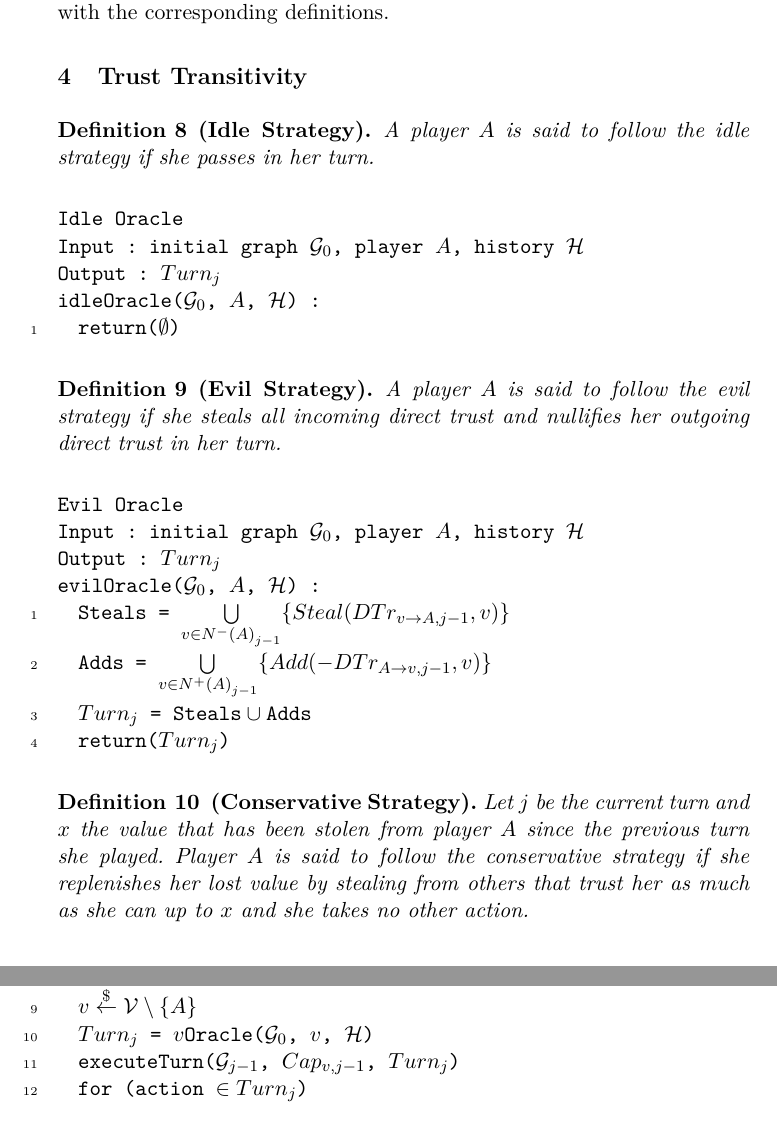
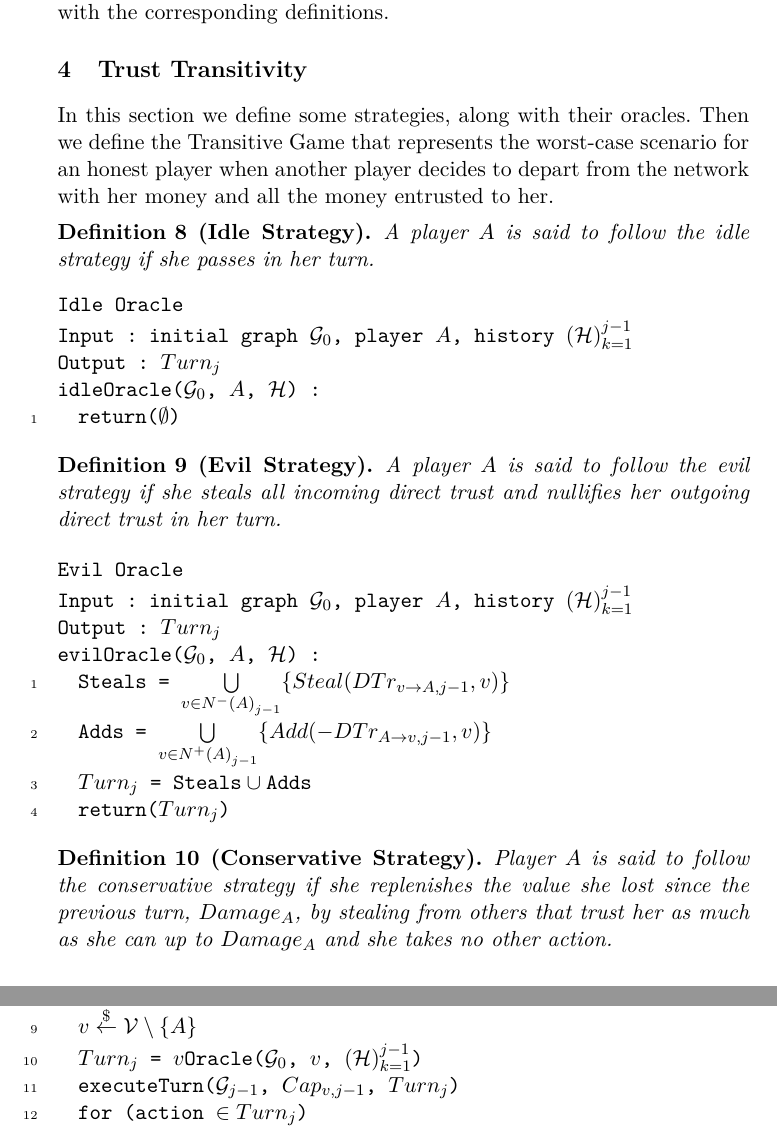
Before and after one commit to decrypto-org/TrustIsRisk, a LaTeX paper (paperEng.tex): two parts of pages 8 and 10 of 29, joined at a grey line, cut so that both start at the same text. The pictures show the PDF file paperEng.pdf that the author committed with the source.

Commit message:
text before oracles, rephrase conservative oracle definition

```diff
--- a/paperEng.tex
+++ b/paperEng.tex
@@ -404,7 +404,7 @@ j = 0
 while (True)
   j = j + 1
   (*@$v \overset{\$}{\gets} \mathcal{V}_j$@*)
-  ProvisionalTurn = (*@$v$@*)Oracle((*@$\mathcal{G}_0$@*), (*@$v$@*), (*@$\mathcal{H}$@*))
+  ProvisionalTurn = (*@$v$@*)Oracle((*@$\mathcal{G}_0$@*), (*@$v$@*), (*@$\left(\mathcal{H}\right)_{k = 1}^{j-1}$@*))
   ((*@$G_j$@*), (*@$Cap_{v, j}$@*), (*@$H_j$@*)) = executeTurn((*@$\mathcal{G}_{j-1}$@*), (*@$v$@*), (*@$Cap_{v, j-1}$@*),
       ProvisionalTurn)
     \end{lstlisting}
@@ -469,13 +469,16 @@ commitTurn((*@$\mathcal{G}_{j-1}$@*), (*@$A$@*), (*@$Turn_j$@*), NewCap) :
     \end{lstlisting}
     It is straightforward to verify the compatibility of the previous algorithms with the corresponding definitions.
   \section{Trust Transitivity}
+     In this section we define some strategies, along with their oracles. Then we define the Transitive Game that represents
+     the worst-case scenario for an honest player when another player decides to depart from the network with her money and
+     all the money entrusted to her.
      \begin{definition}[Idle Strategy]
         A player $A$ is said to follow the idle strategy if she passes in her turn.
      \end{definition}
      \Suppressnumber
      \begin{lstlisting}[label=idleoracle, style=numbers]
 Idle Oracle
-Input : initial graph (*@$\mathcal{G}_0$@*), player (*@$A$@*), history (*@$\mathcal{H}$@*)
+Input : initial graph (*@$\mathcal{G}_0$@*), player (*@$A$@*), history (*@$\left(\mathcal{H}\right)_{k = 1}^{j-1}$@*)
 Output : (*@$Turn_j$@*)
 idleOracle((*@$\mathcal{G}_0$@*), (*@$A$@*), (*@$\mathcal{H}$@*)) : (*@\Reactivatenumber@*)
   return((*@$\emptyset$@*))
@@ -487,7 +490,7 @@ idleOracle((*@$\mathcal{G}_0$@*), (*@$A$@*), (*@$\mathcal{H}$@*)) : (*@\Reactiva
      \Suppressnumber
      \begin{lstlisting}[label=eviloracle, style=numbers]
 Evil Oracle
-Input : initial graph (*@$\mathcal{G}_0$@*), player (*@$A$@*), history (*@$\mathcal{H}$@*)
+Input : initial graph (*@$\mathcal{G}_0$@*), player (*@$A$@*), history (*@$\left(\mathcal{H}\right)_{k = 1}^{j-1}$@*)
 Output : (*@$Turn_j$@*)
 evilOracle((*@$\mathcal{G}_0$@*), (*@$A$@*), (*@$\mathcal{H}$@*)) : (*@\Reactivatenumber@*)
   Steals = (*@$\bigcup\limits_{v \in N^{-}\left(A\right)_{j-1}}\{Steal(DTr_{v \rightarrow A, j-1}, v)\}$@*)
@@ -496,9 +499,10 @@ evilOracle((*@$\mathcal{G}_0$@*), (*@$A$@*), (*@$\mathcal{H}$@*)) : (*@\Reactiva
   return((*@$Turn_j$@*))
      \end{lstlisting}
      \begin{definition}[Conservative Strategy]
-        Let $j$ be the current turn and $x$ the value that has been stolen from player $A$ since the previous turn she
-        played. Player $A$ is said to follow the conservative strategy if she replenishes her lost value by stealing
-        from others that trust her as much as she can up to $x$ and she takes no other action.
+%        Let $j$ be the current turn and $x$ the value that has been stolen from player $A$ since the previous turn she
+%        played.
+        Player $A$ is said to follow the conservative strategy if she replenishes the value she lost since the previous turn,
+        $Damage_A$, by stealing from others that trust her as much as she can up to $Damage_A$ and she takes no other action.
      \end{definition}
      \Suppressnumber
      \begin{lstlisting}[label=conservativeoracle, style=numbers]
@@ -556,7 +560,7 @@ j = 0
 while (True)
   j = j + 1
   (*@$v \overset{\$}{\gets} \mathcal{V} \setminus \{A\}$@*)
-  (*@$Turn_j$@*) = (*@$v$@*)Oracle((*@$\mathcal{G}_0$@*), (*@$v$@*), (*@$\mathcal{H}$@*))
+  (*@$Turn_j$@*) = (*@$v$@*)Oracle((*@$\mathcal{G}_0$@*), (*@$v$@*), (*@$\left(\mathcal{H}\right)_{k = 1}^{j-1}$@*))
   executeTurn((*@$\mathcal{G}_{j-1}$@*), (*@$Cap_{v, j-1}$@*), (*@$Turn_j$@*))
   for (action (*@$\in Turn_j$@*))
     action match do
```
Also changed, not shown: paperEng.pdf, paperEng.tex (2 more changed lines).
